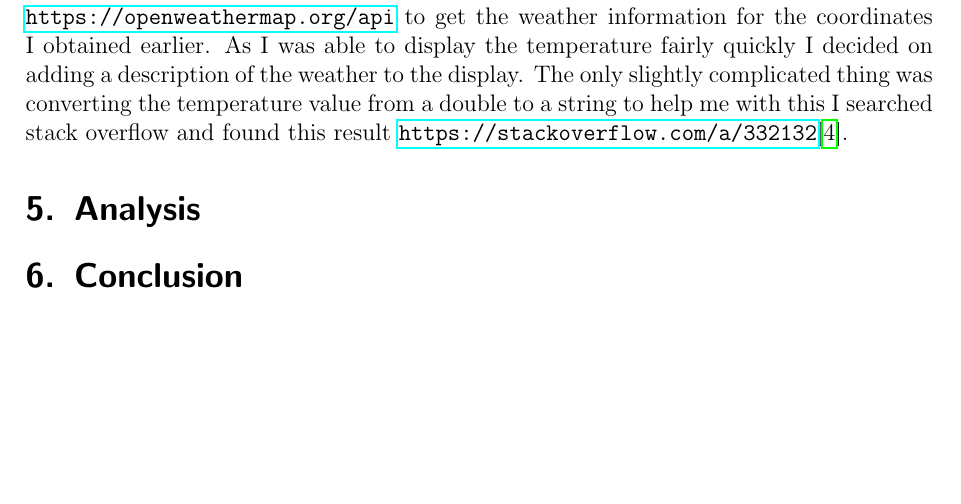
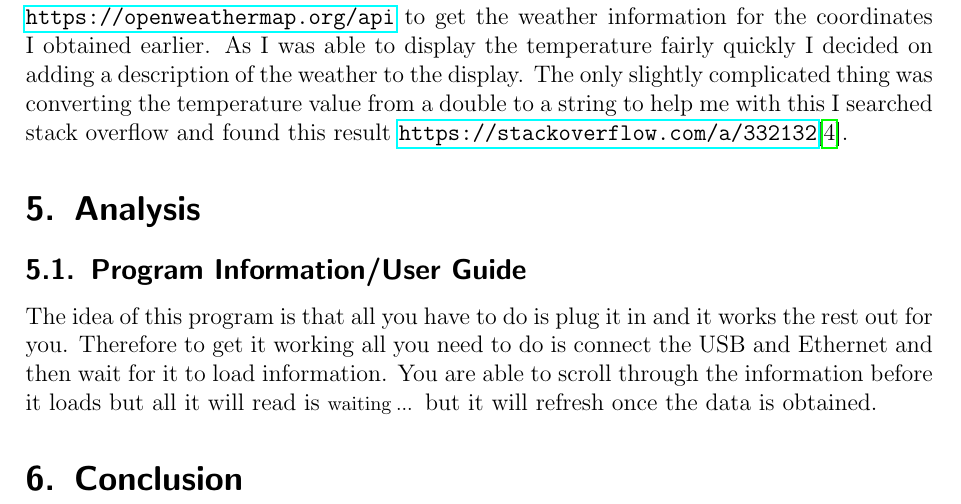
Before and after one commit to jamesfernando94/UniversityDocuments, a LaTeX document (4-RealTimeEmbeddedSystems/FinalReport/RealTimeEmbeddedSystemsFinalReport.tex): part of page 5 of 6, cut so that both start at the same text, the shorter picture padded with empty space. Compiled offline with pdfLaTeX.

Commit message:
added work

```diff
--- a/4-RealTimeEmbeddedSystems/FinalReport/RealTimeEmbeddedSystemsFinalReport.tex
+++ b/4-RealTimeEmbeddedSystems/FinalReport/RealTimeEmbeddedSystemsFinalReport.tex
@@ -89,7 +89,10 @@
 
 	\section{Analysis}
 	{
-
+		\subsection{Program Information/User Guide}
+		{
+			The idea of this program is that all you have to do is plug it in and it works the rest out for you. Therefore to get it working all you need to do is connect the USB and Ethernet and then wait for it to load information. You are able to scroll through the information before it loads but all it will read is \lstinline|waiting...| but it will refresh once the data is obtained.
+		}
 	}
 
 	\section{Conclusion}
```
